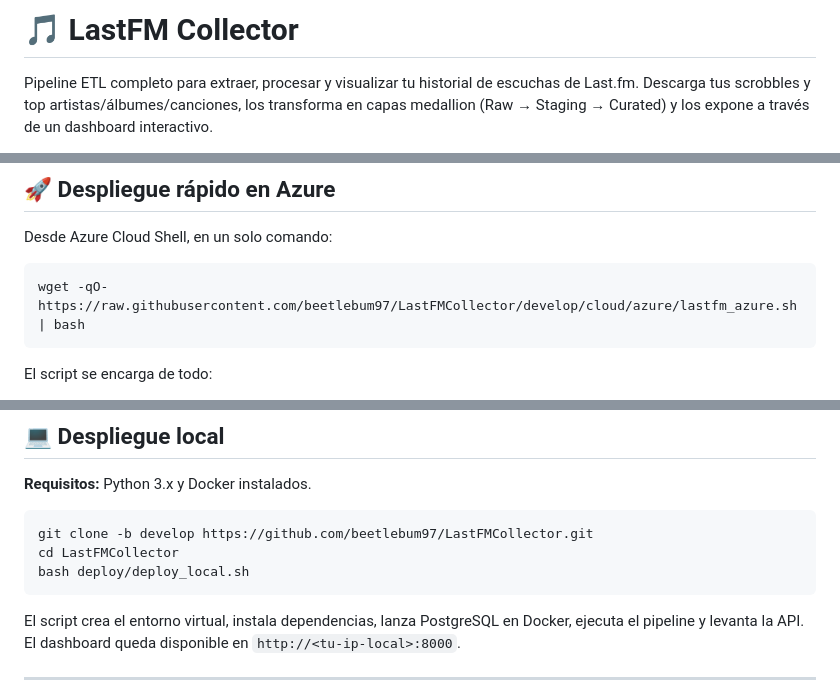
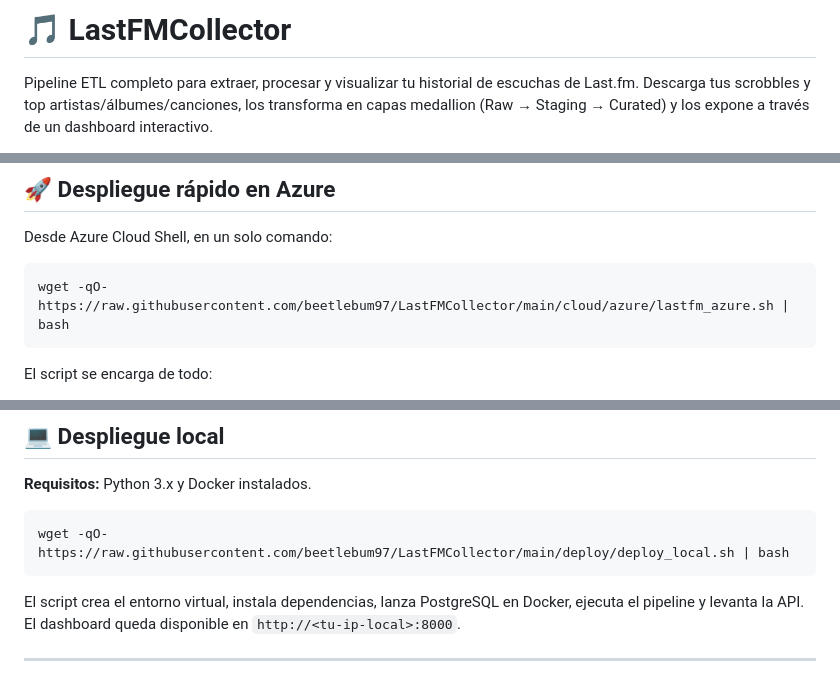
Before and after one commit to beetlebum97/LastFMCollector, a Markdown page: README.md, 3 parts joined by grey strips. Rendered like a GitHub page.

Commit message:
DataOps & Cloud Project

````diff
--- a/README.md
+++ b/README.md
@@ -1,4 +1,4 @@
-# 🎵 LastFM Collector
+# 🎵 LastFMCollector
 
 Pipeline ETL completo para extraer, procesar y visualizar tu historial de escuchas de Last.fm. Descarga tus scrobbles y top artistas/álbumes/canciones, los transforma en capas medallion (Raw → Staging → Curated) y los expone a través de un dashboard interactivo.
 
@@ -59,7 +59,7 @@ LastFMCollector/
 Desde Azure Cloud Shell, en un solo comando:
 
 ```bash
-wget -qO- https://raw.githubusercontent.com/beetlebum97/LastFMCollector/develop/cloud/azure/lastfm_azure.sh | bash
+wget -qO- https://raw.githubusercontent.com/beetlebum97/LastFMCollector/main/cloud/azure/lastfm_azure.sh | bash
 ```
 
 El script se encarga de todo:
@@ -81,9 +81,7 @@ El script se encarga de todo:
 **Requisitos:** Python 3.x y Docker instalados.
 
 ```bash
-git clone -b develop https://github.com/beetlebum97/LastFMCollector.git
-cd LastFMCollector
-bash deploy/deploy_local.sh
+wget -qO- https://raw.githubusercontent.com/beetlebum97/LastFMCollector/main/deploy/deploy_local.sh | bash
 ```
 
 El script crea el entorno virtual, instala dependencias, lanza PostgreSQL en Docker, ejecuta el pipeline y levanta la API. El dashboard queda disponible en `http://<tu-ip-local>:8000`.
````
